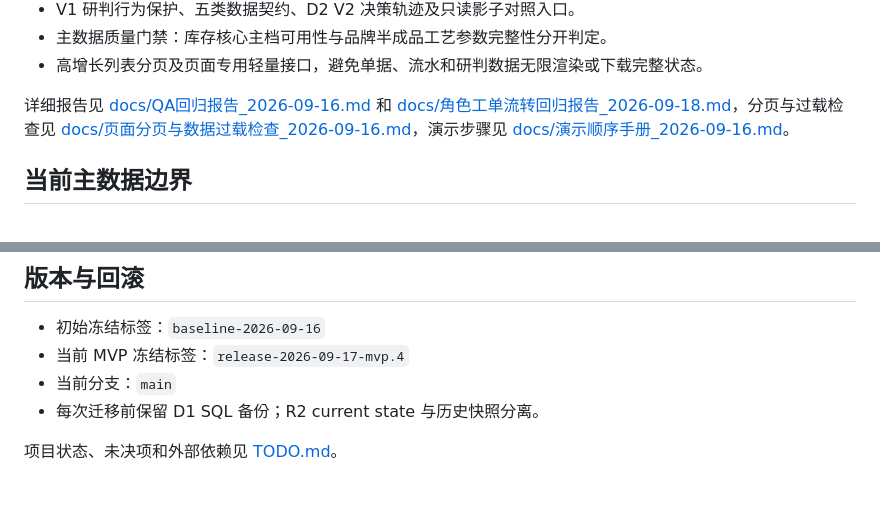
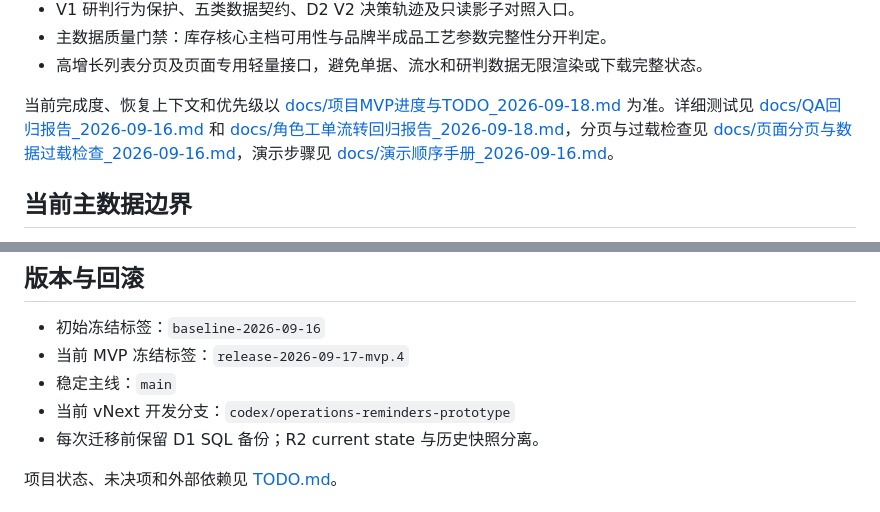
Before and after one commit to joearkon/inventory-count-closure-demo, a Markdown page: README.md, 2 parts joined by grey strips. Drawn GitHub-style.

```diff
--- a/README.md
+++ b/README.md
@@ -71,7 +71,7 @@ node tests/regression.mjs
 - 主数据质量门禁：库存核心主档可用性与品牌半成品工艺参数完整性分开判定。
 - 高增长列表分页及页面专用轻量接口，避免单据、流水和研判数据无限渲染或下载完整状态。
 
-详细报告见 [docs/QA回归报告_2026-09-16.md](docs/QA回归报告_2026-09-16.md) 和 [docs/角色工单流转回归报告_2026-09-18.md](docs/角色工单流转回归报告_2026-09-18.md)，分页与过载检查见 [docs/页面分页与数据过载检查_2026-09-16.md](docs/页面分页与数据过载检查_2026-09-16.md)，演示步骤见 [docs/演示顺序手册_2026-09-16.md](docs/演示顺序手册_2026-09-16.md)。
+当前完成度、恢复上下文和优先级以 [docs/项目MVP进度与TODO_2026-09-18.md](docs/项目MVP进度与TODO_2026-09-18.md) 为准。详细测试见 [docs/QA回归报告_2026-09-16.md](docs/QA回归报告_2026-09-16.md) 和 [docs/角色工单流转回归报告_2026-09-18.md](docs/角色工单流转回归报告_2026-09-18.md)，分页与过载检查见 [docs/页面分页与数据过载检查_2026-09-16.md](docs/页面分页与数据过载检查_2026-09-16.md)，演示步骤见 [docs/演示顺序手册_2026-09-16.md](docs/演示顺序手册_2026-09-16.md)。
 
 ## 当前主数据边界
 
@@ -92,7 +92,8 @@ node tests/regression.mjs
 
 - 初始冻结标签：`baseline-2026-09-16`
 - 当前 MVP 冻结标签：`release-2026-09-17-mvp.4`
-- 当前分支：`main`
+- 稳定主线：`main`
+- 当前 vNext 开发分支：`codex/operations-reminders-prototype`
 - 每次迁移前保留 D1 SQL 备份；R2 current state 与历史快照分离。
 
 项目状态、未决项和外部依赖见 [TODO.md](TODO.md)。
```
Also changed, not shown: TODO.md (+4 -0 lines), docs/项目MVP进度与TODO_2026-09-18.md (+37 -0 lines).
